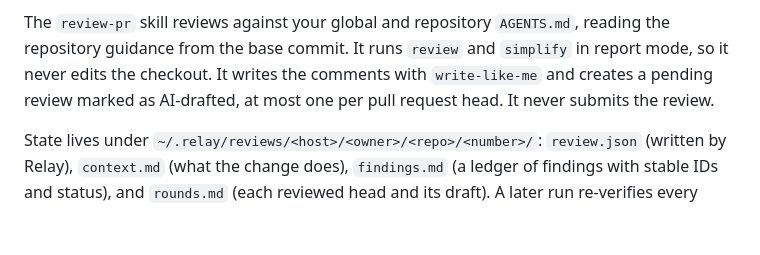
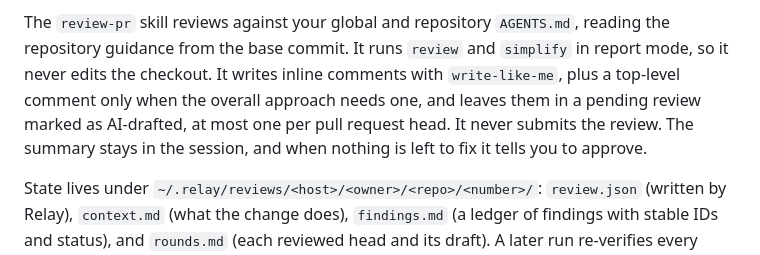
Before and after one commit to ronaknnathani/relay, a Markdown page: README.md, the part around the change. GitHub-like rendering; blank space fills up the shorter version.

```diff
--- a/README.md
+++ b/README.md
@@ -155,8 +155,10 @@ checkout and state without starting another session.
 
 The `review-pr` skill reviews against your global and repository `AGENTS.md`, reading the repository
 guidance from the base commit. It runs `review` and `simplify` in report mode, so it never edits the
-checkout. It writes the comments with `write-like-me` and creates a pending review marked as
-AI-drafted, at most one per pull request head. It never submits the review.
+checkout. It writes inline comments with `write-like-me`, plus a top-level comment only when the
+overall approach needs one, and leaves them in a pending review marked as AI-drafted, at most one per
+pull request head. It never submits the review. The summary stays in the session, and when nothing
+is left to fix it tells you to approve.
 
 State lives under `~/.relay/reviews/<host>/<owner>/<repo>/<number>/`: `review.json` (written by
 Relay), `context.md` (what the change does), `findings.md` (a ledger of findings with stable IDs and
```
Also changed, not shown: skills/review-pr/SKILL.md (+43 -28 lines).
